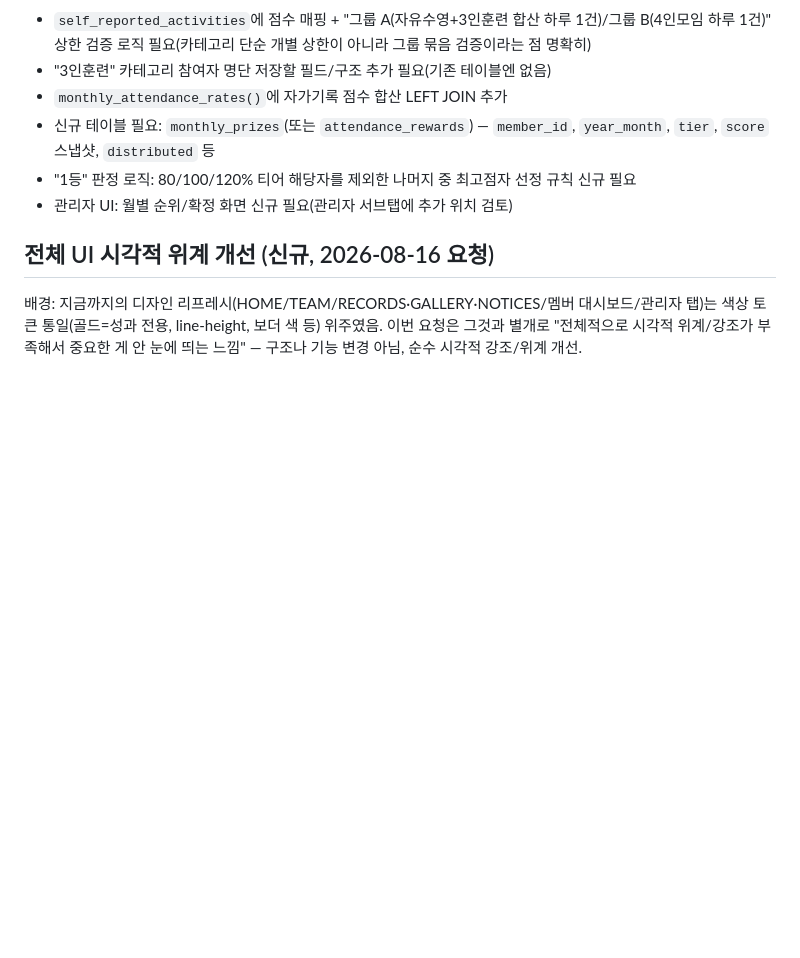
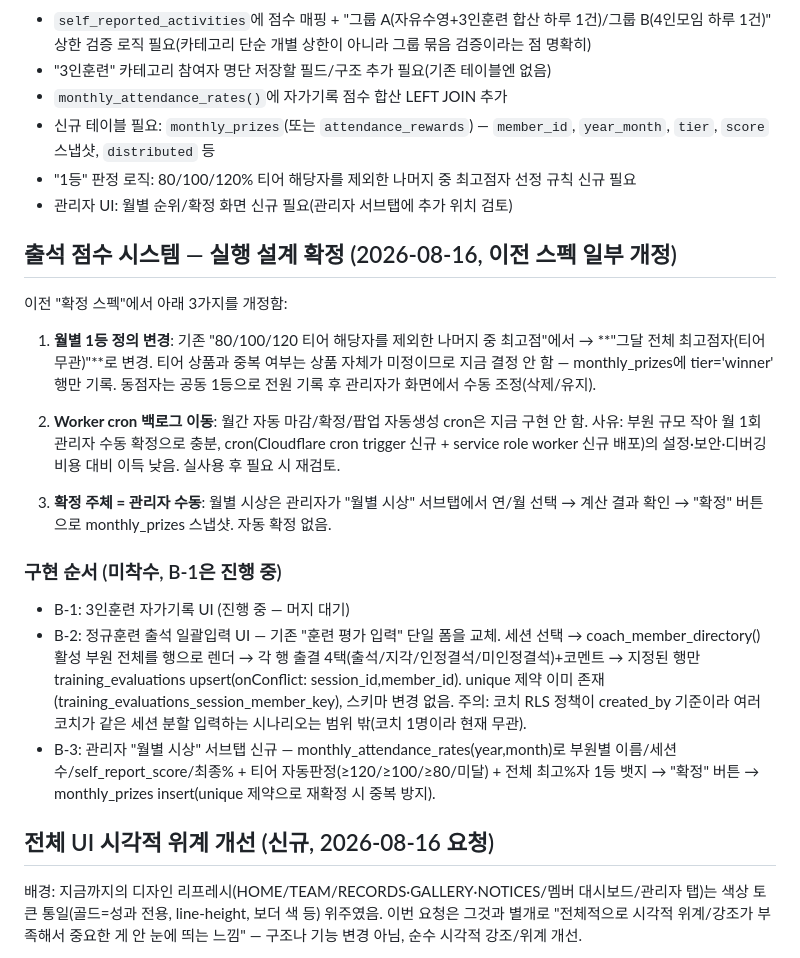
Before and after one commit to KIMCHEM-hub/snu-swimming-team, a Markdown page: CONTEXT.md, the part around the change. Rendered like a GitHub page; blank space fills up the shorter version.

Commit message:
Update CONTEXT.md — attendance reward design finalized (winner=top scorer, cron deferred, manual confirm)

```diff
--- a/CONTEXT.md
+++ b/CONTEXT.md
@@ -370,6 +370,21 @@
 - "1등" 판정 로직: 80/100/120% 티어 해당자를 제외한 나머지 중 최고점자 선정 규칙 신규 필요
 - 관리자 UI: 월별 순위/확정 화면 신규 필요(관리자 서브탭에 추가 위치 검토)
 
+## 출석 점수 시스템 — 실행 설계 확정 (2026-08-16, 이전 스펙 일부 개정)
+
+이전 "확정 스펙"에서 아래 3가지를 개정함:
+
+1. **월별 1등 정의 변경**: 기존 "80/100/120 티어 해당자를 제외한 나머지 중 최고점"에서 → **"그달 전체 최고점자(티어 무관)"**로 변경. 티어 상품과 중복 여부는 상품 자체가 미정이므로 지금 결정 안 함 — monthly_prizes에 tier='winner' 행만 기록. 동점자는 공동 1등으로 전원 기록 후 관리자가 화면에서 수동 조정(삭제/유지).
+
+2. **Worker cron 백로그 이동**: 월간 자동 마감/확정/팝업 자동생성 cron은 지금 구현 안 함. 사유: 부원 규모 작아 월 1회 관리자 수동 확정으로 충분, cron(Cloudflare cron trigger 신규 + service role worker 신규 배포)의 설정·보안·디버깅 비용 대비 이득 낮음. 실사용 후 필요 시 재검토.
+
+3. **확정 주체 = 관리자 수동**: 월별 시상은 관리자가 "월별 시상" 서브탭에서 연/월 선택 → 계산 결과 확인 → "확정" 버튼으로 monthly_prizes 스냅샷. 자동 확정 없음.
+
+### 구현 순서 (미착수, B-1은 진행 중)
+- B-1: 3인훈련 자가기록 UI (진행 중 — 머지 대기)
+- B-2: 정규훈련 출석 일괄입력 UI — 기존 "훈련 평가 입력" 단일 폼을 교체. 세션 선택 → coach_member_directory() 활성 부원 전체를 행으로 렌더 → 각 행 출결 4택(출석/지각/인정결석/미인정결석)+코멘트 → 지정된 행만 training_evaluations upsert(onConflict: session_id,member_id). unique 제약 이미 존재(training_evaluations_session_member_key), 스키마 변경 없음. 주의: 코치 RLS 정책이 created_by 기준이라 여러 코치가 같은 세션 분할 입력하는 시나리오는 범위 밖(코치 1명이라 현재 무관).
+- B-3: 관리자 "월별 시상" 서브탭 신규 — monthly_attendance_rates(year,month)로 부원별 이름/세션수/self_report_score/최종% + 티어 자동판정(≥120/≥100/≥80/미달) + 전체 최고%자 1등 뱃지 → "확정" 버튼 → monthly_prizes insert(unique 제약으로 재확정 시 중복 방지).
+
 ## 전체 UI 시각적 위계 개선 (신규, 2026-08-16 요청)
 
 배경: 지금까지의 디자인 리프레시(HOME/TEAM/RECORDS·GALLERY·NOTICES/멤버 대시보드/관리자 탭)는 색상 토큰 통일(골드=성과 전용, line-height, 보더 색 등) 위주였음. 이번 요청은 그것과 별개로 "전체적으로 시각적 위계/강조가 부족해서 중요한 게 안 눈에 띄는 느낌" — 구조나 기능 변경 아님, 순수 시각적 강조/위계 개선.
```
